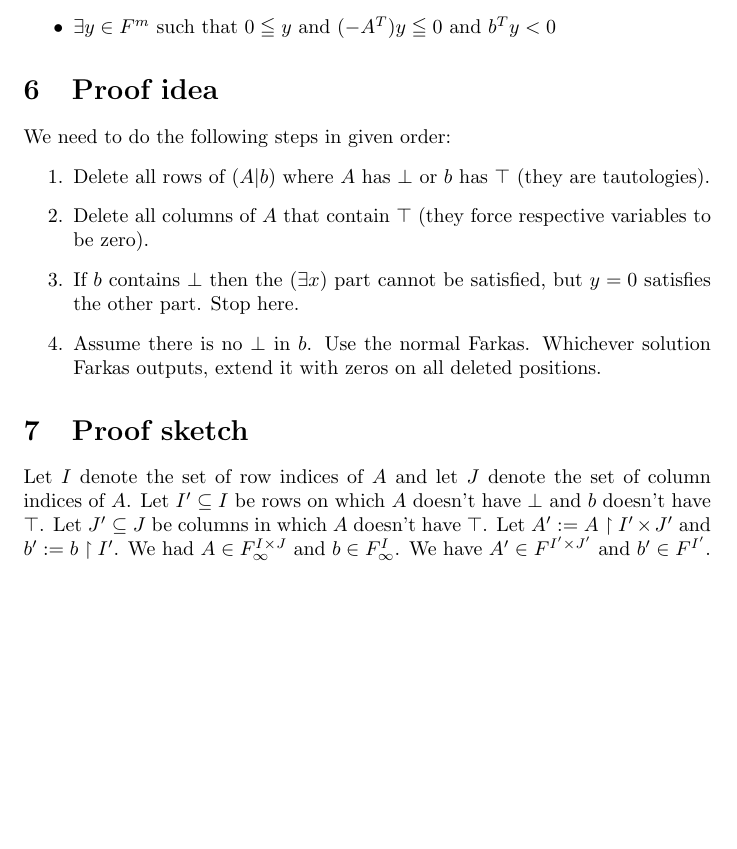
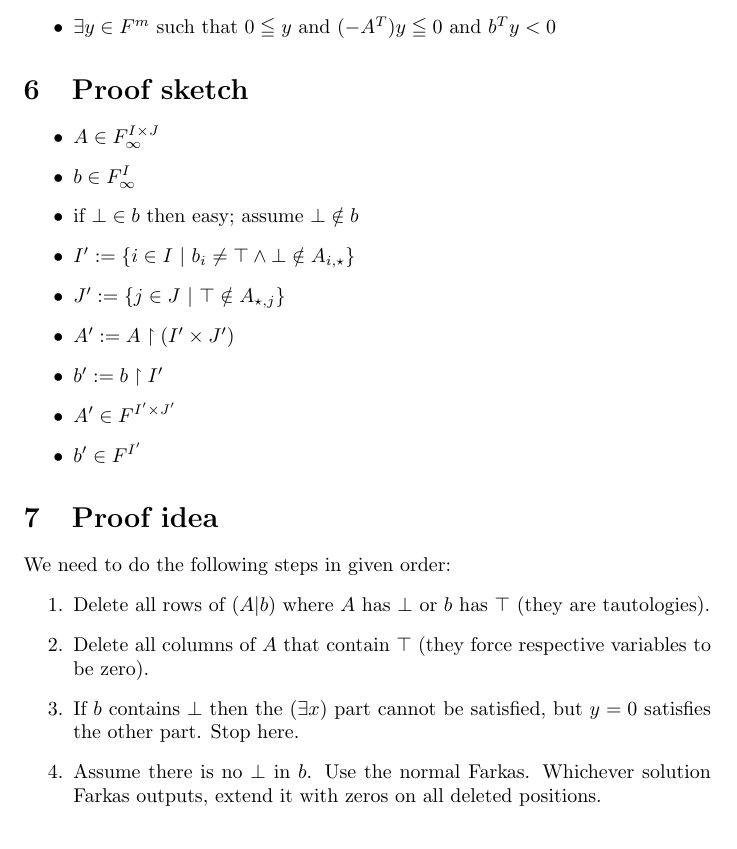
Before and after one commit to madvorak/vcsp, a LaTeX document (Farkas.tex): part of page 2 of 2, cut so that both start at the same text, the shorter picture padded with empty space. Compiled offline with pdfLaTeX.

Commit message:
better hbot

```diff
--- a/Farkas.tex
+++ b/Farkas.tex
@@ -87,6 +87,20 @@ exactly one of the following is true:
 	$0 \leqq y$ and $(-A^T) y \leqq 0$ and $b^T y < 0$
 \end{itemize}
 
+\section{Proof sketch}
+
+\begin{itemize}
+\item $ A \in F_\infty^{I \times J} $
+\item $ b \in F_\infty^{I} $
+\item if $\bot \in b$ then easy; assume $\bot \notin b$
+\item $ I' := \{ i \in I ~|~ b_i \neq \top \wedge \bot \notin A_{i, \star}  \} $
+\item $ J' := \{ j \in J ~|~ \top \notin A_{\star, j}  \} $
+\item $ A' := A \restriction (I' \times J') $
+\item $ b' := b \restriction I' $
+\item $ A' \in F^{I' \times J'} $
+\item $ b' \in F^{I'} $
+\end{itemize}
+
 \section{Proof idea}
 
 We need to do the following steps in given order:
@@ -113,14 +127,4 @@ Whichever solution Farkas outputs, extend it with zeros on
 all deleted positions.
 \end{enumerate}
 
-\section{Proof sketch}
-
-Let $I$ denote the set of row indices of $A$ and
-let $J$ denote the set of column indices of $A$.
-Let $I' \subseteq I$ be rows on which $A$ doesn't have $\bot$ and $b$ doesn't have $\top$.
-Let $J' \subseteq J$ be columns in which $A$ doesn't have $\top$.
-Let $A' := A \restriction I' \times J'$ and $b' := b \restriction I'$.
-We had $A \in F_\infty^{I \times J}$ and $b \in F_\infty^I$.
-We have $A' \in F^{I' \times J'}$ and $b' \in F^{I'}$.
-
 \end{document}
```
Also changed, not shown: Farkas.pdf, 1 other file.
